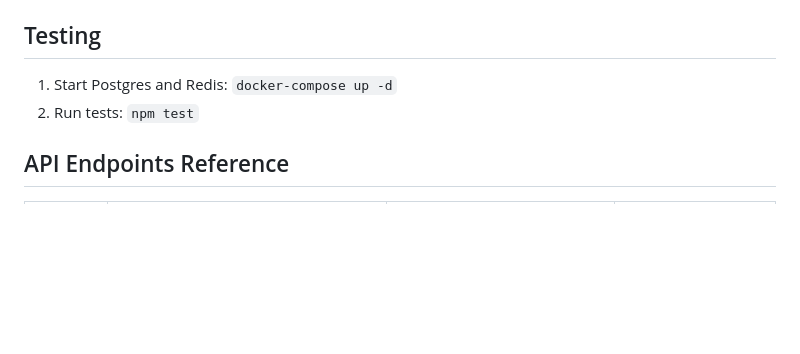
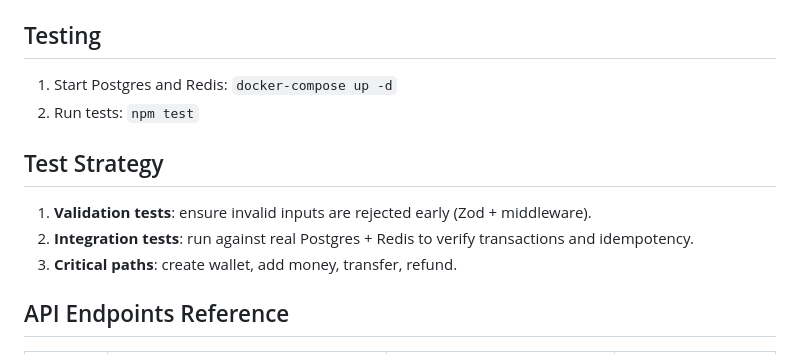
Before and after one commit to atulkr20/LedgerPay, a Markdown page: Readme.md, the part around the change. GitHub-like rendering; blank space fills up the shorter version.

```diff
--- a/Readme.md
+++ b/Readme.md
@@ -98,6 +98,12 @@ Navigate to the interactive Swagger UI to test endpoints directly from your brow
 1. Start Postgres and Redis: `docker-compose up -d`
 2. Run tests: `npm test`
 
+## Test Strategy
+
+1. **Validation tests**: ensure invalid inputs are rejected early (Zod + middleware).
+2. **Integration tests**: run against real Postgres + Redis to verify transactions and idempotency.
+3. **Critical paths**: create wallet, add money, transfer, refund.
+
 ## API Endpoints Reference
 
 | Method | Endpoint | Description | Idempotency Required? |
```
